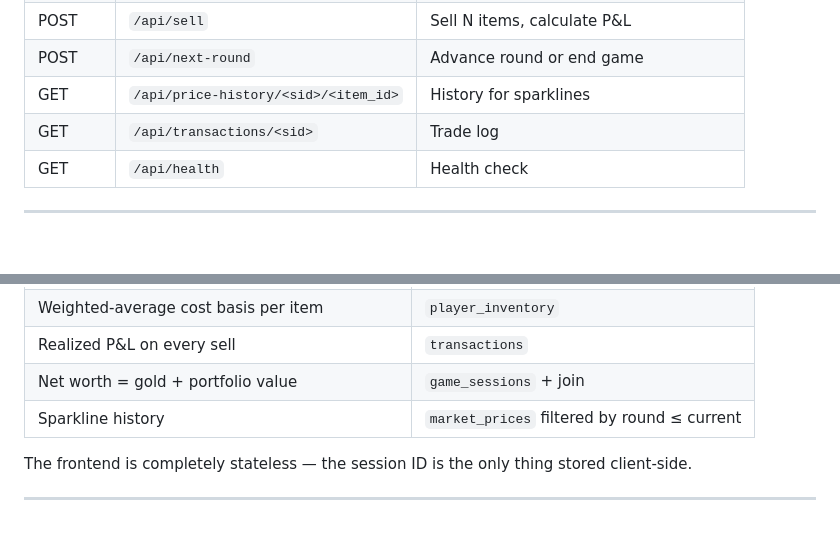
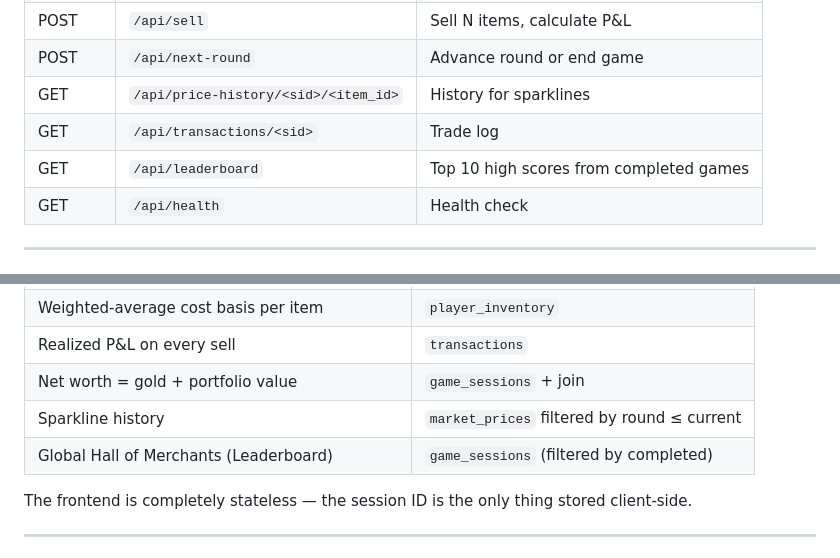
Before and after one commit to PradyotC/rogue-merchant-docker-compose, a Markdown page: README.md, 2 parts joined by grey strips. Rendered like a GitHub page; blank space fills up the shorter version.

Commit message:
Add leaderboard API endpoint and description

```diff
--- a/README.md
+++ b/README.md
@@ -73,6 +73,7 @@ This project demonstrates several core Docker concepts:
 | POST | `/api/next-round` | Advance round or end game |
 | GET  | `/api/price-history/<sid>/<item_id>` | History for sparklines |
 | GET  | `/api/transactions/<sid>` | Trade log |
+| GET  | `/api/leaderboard` | Top 10 high scores from completed games |
 | GET  | `/api/health` | Health check |
 
 ---
@@ -86,6 +87,7 @@ This project demonstrates several core Docker concepts:
 | Realized P&L on every sell | `transactions` |
 | Net worth = gold + portfolio value | `game_sessions` + join |
 | Sparkline history | `market_prices` filtered by round ≤ current |
+| Global Hall of Merchants (Leaderboard) | `game_sessions` (filtered by completed) |
 
 The frontend is completely stateless — the session ID is the only thing stored client-side.
 
```
